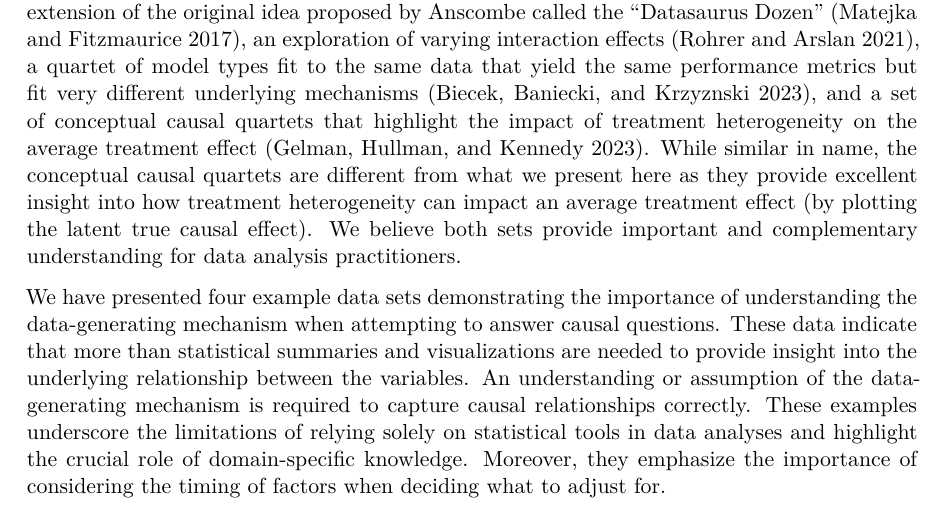
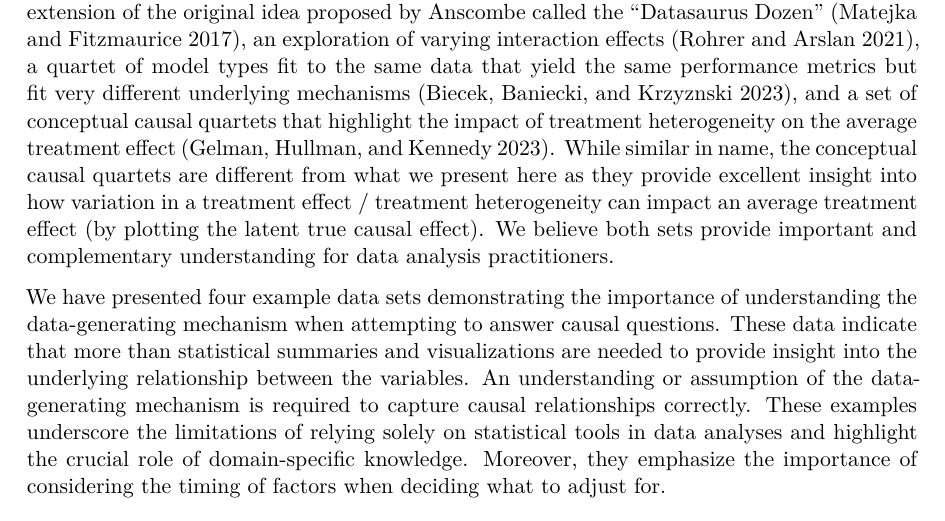
Before and after one commit to LucyMcGowan/writing-quartet, a Quarto document (manuscript.qmd): part of page 6 of 8, cut so that both start at the same text. The pictures show the output file manuscript.pdf that the author committed with the source.

Commit message:
update manuscript

```diff
--- a/manuscript.qmd
+++ b/manuscript.qmd
@@ -292,7 +292,7 @@ Here we have demonstrated that when presented with an exposure, outcome, and som
 
 Adjusting for only pre-exposure factors is widely recommended. The only exception is when a known confounder is only measured after the exposure in a particular data analysis, in which case some experts recommend adjusting for it. Still, even then, caution is advised [@groenwold2021adjust]. Many causal inference methodologists would recommend conditioning on *all* measured pre-exposure factors [@rosenbaumconstructing; @rubin2009should; @rubin1996matching; @rubin2008objective]. Including timing information alone (and thus adjusting for all pre-exposure factors) does not preclude one from mistakenly fitting the adjusted model under the fourth data generating mechanism (M-bias), as $Z$ can fall temporally before $X$ and $Y$ and still induce bias. It has been argued, however, that this strict M-bias (e.g., where $U_1$ and $U_2$ in @eq-mbias have no relationship with each other and $Z$ has no relationship with $X$ or $Y$ other than via $U_1$ and $U_2$) is very rare in most practical settings [@liu2012implications; @rubin2009should; @gelman2011causality]. Indeed, even theoretical results have demonstrated that bias induced by this data generating mechanism is sensitive to any deviations from this form [@ding2015adjust].
 
-The use of small sets of data to demonstrate a key concept in the spirit of Anscombe's Quartet has been applied to a wide variety of data analytic problems. Recent examples include an extension of the original idea proposed by Anscombe called the "Datasaurus Dozen" [@matejka2017same], an exploration of varying interaction effects [@rohrer2021precise], a quartet of model types fit to the same data that yield the same performance metrics but fit very different underlying mechanisms [@biecek2023performance], and a set of conceptual causal quartets that highlight the impact of treatment heterogeneity on the average treatment effect [@gelman2023causal]. While similar in name, the conceptual causal quartets are different from what we present here as they provide excellent insight into how treatment heterogeneity can impact an average treatment effect (by plotting the latent true causal effect). We believe both sets provide important and complementary understanding for data analysis practitioners.
+The use of small sets of data to demonstrate a key concept in the spirit of Anscombe's Quartet has been applied to a wide variety of data analytic problems. Recent examples include an extension of the original idea proposed by Anscombe called the "Datasaurus Dozen" [@matejka2017same], an exploration of varying interaction effects [@rohrer2021precise], a quartet of model types fit to the same data that yield the same performance metrics but fit very different underlying mechanisms [@biecek2023performance], and a set of conceptual causal quartets that highlight the impact of treatment heterogeneity on the average treatment effect [@gelman2023causal]. While similar in name, the conceptual causal quartets are different from what we present here as they provide excellent insight into how variation in a treatment effect / treatment  heterogeneity can impact an average treatment effect (by plotting the latent true causal effect). We believe both sets provide important and complementary understanding for data analysis practitioners.
 
 We have presented four example data sets demonstrating the importance of understanding the data-generating mechanism when attempting to answer causal questions. These data indicate that more than statistical summaries and visualizations are needed to provide insight into the underlying relationship between the variables. An understanding or assumption of the data-generating mechanism is required to capture causal relationships correctly. These examples underscore the limitations of relying solely on statistical tools in data analyses and highlight the crucial role of domain-specific knowledge. Moreover, they emphasize the importance of considering the timing of factors when deciding what to adjust for.
 
```
Also changed, not shown: manuscript.pdf.
